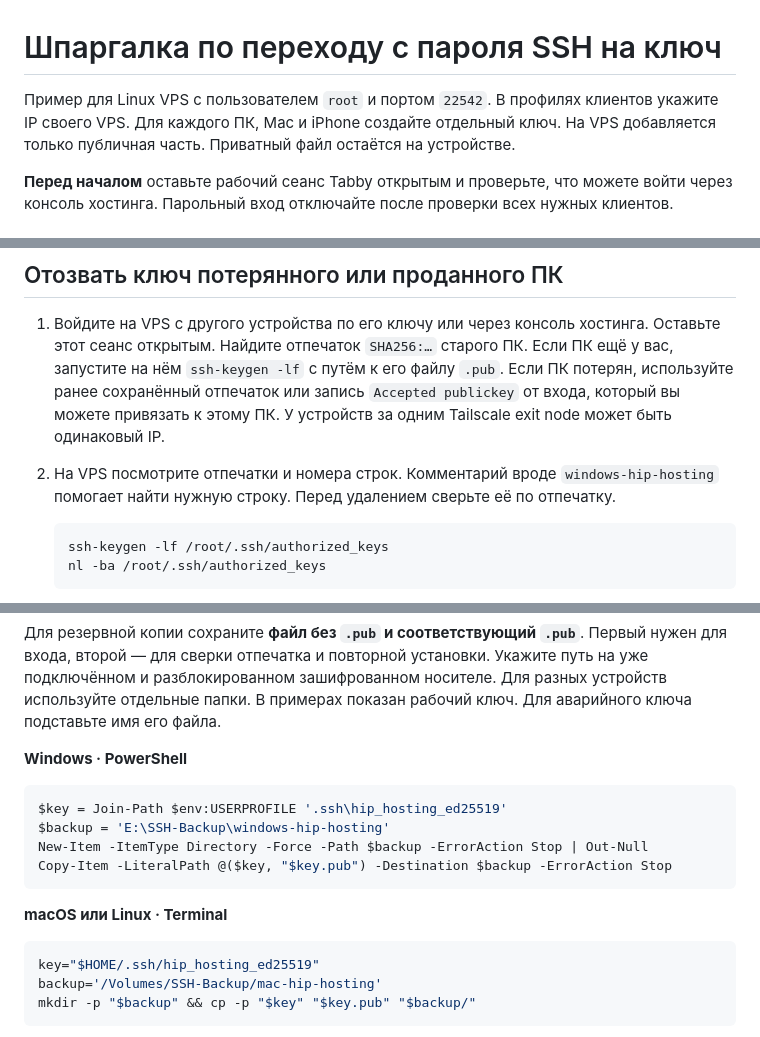
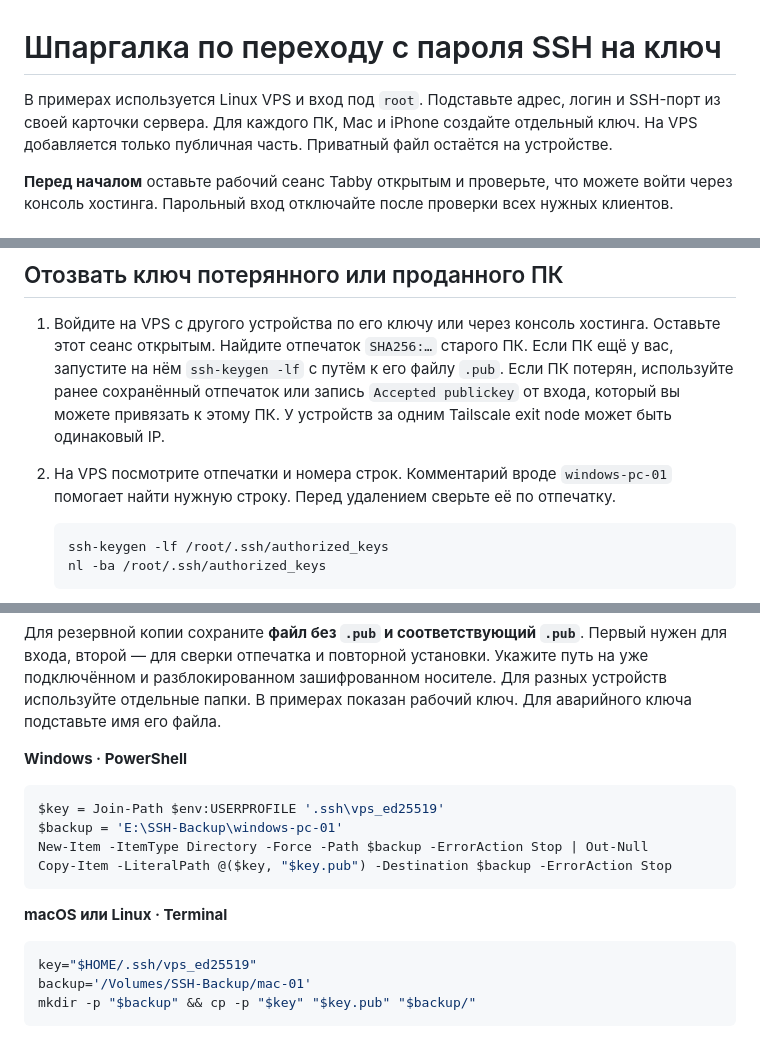
Before and after one commit to kureinmaxim/vpn-server-manager, a Markdown page: docs/SSH_KEY_CHEATSHEET_ru.md, 3 parts joined by grey strips. GitHub-like rendering.

````diff
--- a/docs/SSH_KEY_CHEATSHEET_ru.md
+++ b/docs/SSH_KEY_CHEATSHEET_ru.md
@@ -1,6 +1,6 @@
 # Шпаргалка по переходу с пароля SSH на ключ
 
-Пример для Linux VPS с пользователем `root` и портом `22542`. В профилях клиентов укажите IP своего VPS. Для каждого ПК, Mac и iPhone создайте отдельный ключ. На VPS добавляется только публичная часть. Приватный файл остаётся на устройстве.
+В примерах используется Linux VPS и вход под `root`. Подставьте адрес, логин и SSH-порт из своей карточки сервера. Для каждого ПК, Mac и iPhone создайте отдельный ключ. На VPS добавляется только публичная часть. Приватный файл остаётся на устройстве.
 
 **Перед началом** оставьте рабочий сеанс Tabby открытым и проверьте, что можете войти через консоль хостинга. Парольный вход отключайте после проверки всех нужных клиентов.
 
@@ -163,7 +165,7 @@ systemctl show -p Id -p ActiveState ssh.service sshd.service
 ## Отозвать ключ потерянного или проданного ПК
 
 1. Войдите на VPS с другого устройства по его ключу или через консоль хостинга. Оставьте этот сеанс открытым. Найдите отпечаток `SHA256:…` старого ПК. Если ПК ещё у вас, запустите на нём `ssh-keygen -lf` с путём к его файлу `.pub`. Если ПК потерян, используйте ранее сохранённый отпечаток или запись `Accepted publickey` от входа, который вы можете привязать к этому ПК. У устройств за одним Tailscale exit node может быть одинаковый IP.
-2. На VPS посмотрите отпечатки и номера строк. Комментарий вроде `windows-hip-hosting` помогает найти нужную строку. Перед удалением сверьте её по отпечатку.
+2. На VPS посмотрите отпечатки и номера строк. Комментарий вроде `windows-pc-01` помогает найти нужную строку. Перед удалением сверьте её по отпечатку.
 
    ```bash
    ssh-keygen -lf /root/.ssh/authorized_keys
@@ -197,8 +199,8 @@ systemctl show -p Id -p ActiveState ssh.service sshd.service
 **Windows · PowerShell**
 
 ```powershell
-$key = Join-Path $env:USERPROFILE '.ssh\hip_hosting_ed25519'
-$backup = 'E:\SSH-Backup\windows-hip-hosting'
+$key = Join-Path $env:USERPROFILE '.ssh\vps_ed25519'
+$backup = 'E:\SSH-Backup\windows-pc-01'
 New-Item -ItemType Directory -Force -Path $backup -ErrorAction Stop | Out-Null
 Copy-Item -LiteralPath @($key, "$key.pub") -Destination $backup -ErrorAction Stop
 ```
@@ -206,8 +208,8 @@ Copy-Item -LiteralPath @($key, "$key.pub") -Destination $backup -ErrorAction Sto
 **macOS или Linux · Terminal**
 
 ```bash
-key="$HOME/.ssh/hip_hosting_ed25519"
-backup='/Volumes/SSH-Backup/mac-hip-hosting'
+key="$HOME/.ssh/vps_ed25519"
+backup='/Volumes/SSH-Backup/mac-01'
 mkdir -p "$backup" && cp -p "$key" "$key.pub" "$backup/"
 ```
 
````
Also changed, not shown: other parts of docs/SSH_KEY_CHEATSHEET_ru.md (+13 -11 lines), docs/SSH_KEY_windows.md (added, +106 -0 lines).
